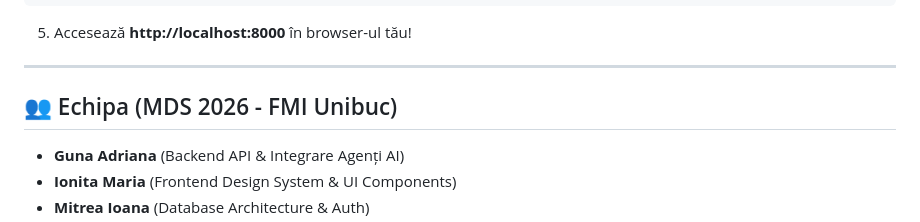
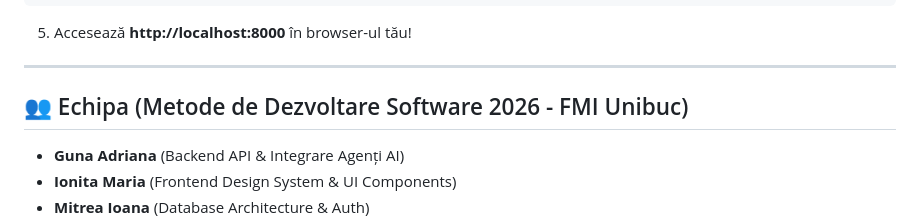
Before and after one commit to AdrianaNico/OutfitCheck-AI, a Markdown page: README.md, the part around the change. GitHub-like rendering.

Commit message:
Update team section title in README

```diff
--- a/README.md
+++ b/README.md
@@ -93,7 +93,7 @@ python -m uvicorn backend.main:app --reload --port 8000
 
 ---
 
-## 👥 Echipa (MDS 2026 - FMI Unibuc)
+## 👥 Echipa (Metode de Dezvoltare Software 2026 - FMI Unibuc)
 
 - **Guna Adriana** (Backend API & Integrare Agenți AI)
 - **Ionita Maria** (Frontend Design System & UI Components)
```
